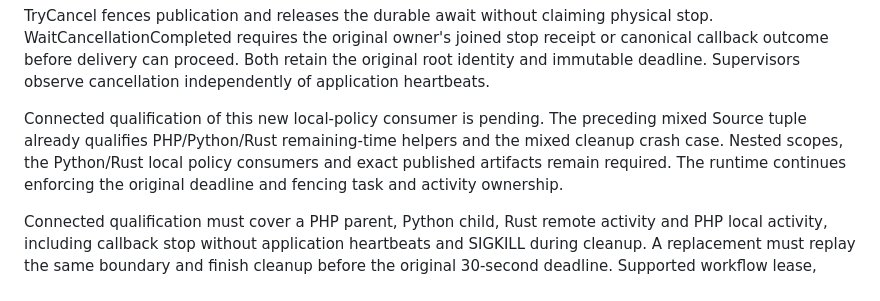
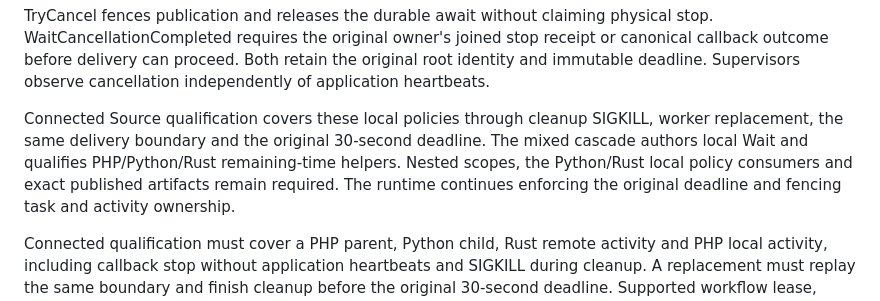
Before and after one commit to durable-workflow/sdk-php, a Markdown page: docs/cooperative-cancellation-design.md, the part around the change. Drawn GitHub-style.

Commit message:
Record explicit local policy Source qualification

```diff
--- a/docs/cooperative-cancellation-design.md
+++ b/docs/cooperative-cancellation-design.md
@@ -258,9 +258,10 @@ stop receipt or canonical callback outcome before delivery can proceed. Both
 retain the original root identity and immutable deadline. Supervisors observe
 cancellation independently of application heartbeats.
 
-Connected qualification of this new local-policy consumer is pending. The
-preceding mixed Source tuple already qualifies PHP/Python/Rust remaining-time
-helpers and the mixed cleanup crash case. Nested scopes, the Python/Rust local
+Connected Source qualification covers these local policies through cleanup
+SIGKILL, worker replacement, the same delivery boundary and the original
+30-second deadline. The mixed cascade authors local Wait and qualifies
+PHP/Python/Rust remaining-time helpers. Nested scopes, the Python/Rust local
 policy consumers and exact published artifacts remain required. The runtime
 continues enforcing the original deadline and fencing task and activity ownership.
 
```
